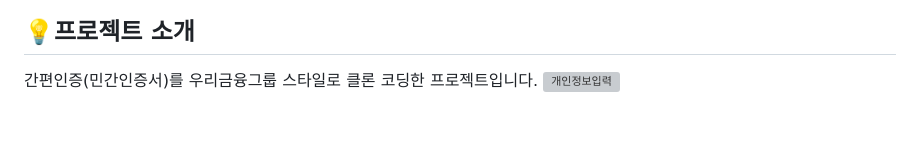
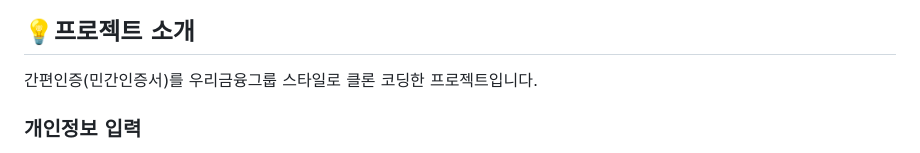
Before and after one commit to woorifisa-service-dev-3rd/frontend-1st-smile_project, a Markdown page: README.md, the part around the change printed below. Drawn GitHub-style; blank space fills up the shorter version; grey boxes are pictures that could not be loaded.

```diff
--- a/README.md
+++ b/README.md
@@ -3,4 +3,6 @@
 ## 💡프로젝트 소개
 
 간편인증(민간인증서)를 우리금융그룹 스타일로 클론 코딩한 프로젝트입니다.
+
+### 개인정보 입력
 ![개인정보입력](https://github.com/woorifisa-service-dev-3rd/frontend-1st-smile_project/assets/68517303/d7bb5edd-6a2e-40b8-b7d6-3c063eb93f89)
```
Also changed, not shown: other parts of README.md (+2 -2 lines).
